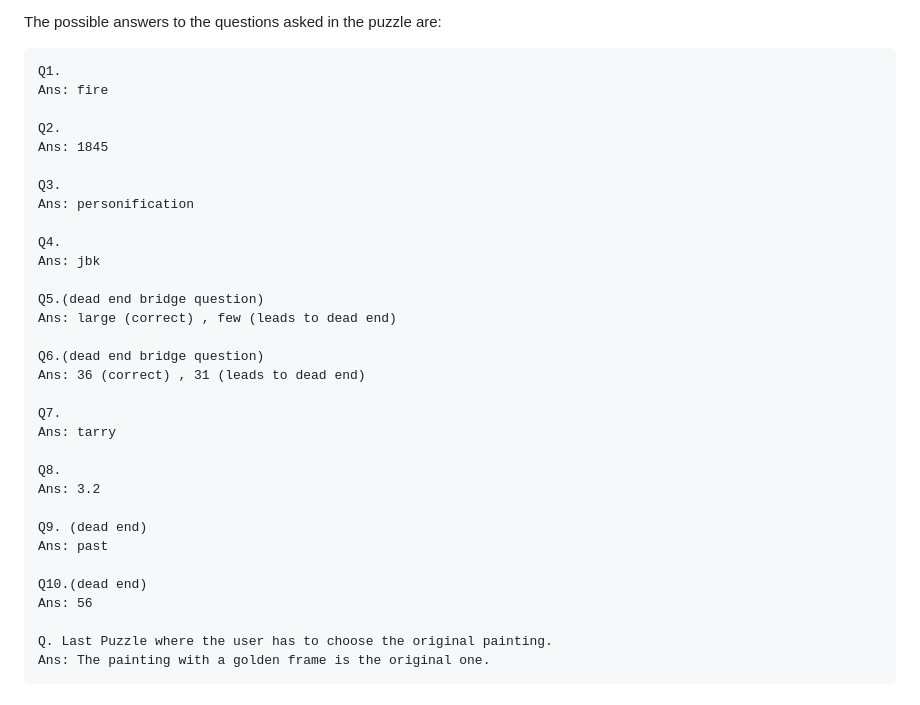
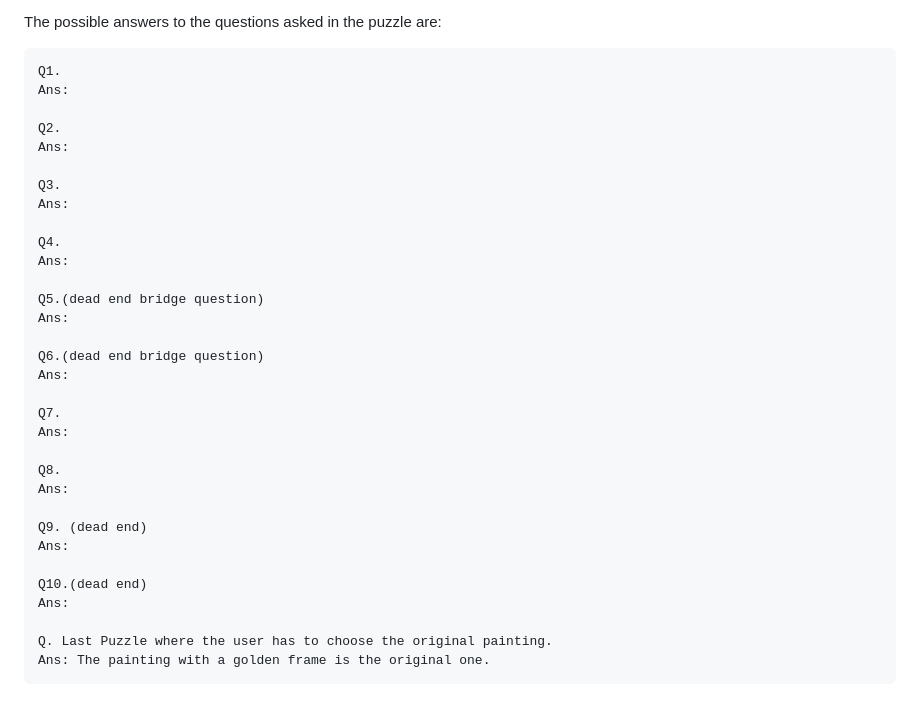
Before and after one commit to DarshanAguru/the-painting, a Markdown page: README.md, the part around the change. GitHub-like rendering.

Commit message:
sd comit

````diff
--- a/README.md
+++ b/README.md
@@ -70,34 +70,34 @@ The possible answers to the questions asked in the puzzle are:
 
 ```
 Q1.
-Ans: fire
+Ans:
 
 Q2.
-Ans: 1845
+Ans:
 
 Q3.
-Ans: personification
+Ans:
 
 Q4.
-Ans: jbk
+Ans:
 
 Q5.(dead end bridge question)
-Ans: large (correct) , few (leads to dead end)
+Ans:
 
 Q6.(dead end bridge question)
-Ans: 36 (correct) , 31 (leads to dead end)
+Ans:
 
 Q7.
-Ans: tarry
+Ans:
 
 Q8.
-Ans: 3.2
+Ans:
 
 Q9. (dead end)
-Ans: past
+Ans:
 
 Q10.(dead end)
-Ans: 56
+Ans:
 
 Q. Last Puzzle where the user has to choose the original painting.
 Ans: The painting with a golden frame is the original one.
````
